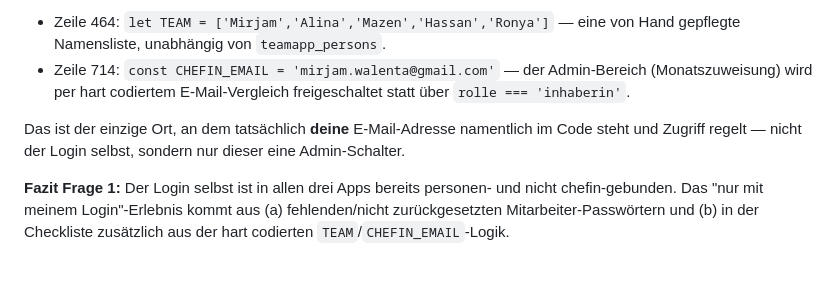
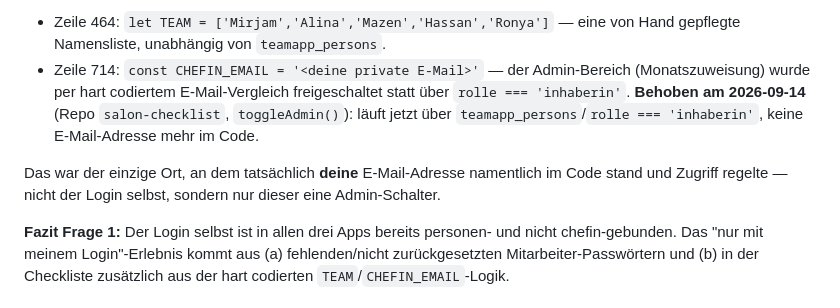
Before and after one commit to mirjamwalenta-a11y/Team, a Markdown page: ZUGRIFFSKONZEPT-TEAM-HANDBUCH-CHECKLISTE.md, the part around the change. Rendered like a GitHub page; blank space fills up the shorter version.

Commit message:
docs: private E-Mail-Adresse aus Zugriffskonzept-Dokument entfernen
Die Doku beschrieb den CHEFIN_EMAIL-Fund in salon-checklist.html und
zitierte dabei die private Gmail-Adresse im Klartext — in einem
öffentlichen Repo. Durch Platzhalter ersetzt, Fund als behoben markiert
(siehe salon-checklist, Branch claude/remove-hardcoded-chefin-email).

Co-Authored-By: Claude Sonnet 5 <noreply@anthropic.com>
Claude-Session: https://claude.ai/code/session_016yA8j7DYzRo62Tgd1U2urV

```diff
--- a/ZUGRIFFSKONZEPT-TEAM-HANDBUCH-CHECKLISTE.md
+++ b/ZUGRIFFSKONZEPT-TEAM-HANDBUCH-CHECKLISTE.md
@@ -71,12 +71,15 @@ Parallelstruktur, die du vermeiden willst:
 
 - Zeile 464: `let TEAM = ['Mirjam','Alina','Mazen','Hassan','Ronya']` — eine
   von Hand gepflegte Namensliste, unabhängig von `teamapp_persons`.
-- Zeile 714: `const CHEFIN_EMAIL = 'mirjam.walenta@gmail.com'` — der
-  Admin-Bereich (Monatszuweisung) wird per hart codiertem
+- Zeile 714: `const CHEFIN_EMAIL = '<deine private E-Mail>'` — der
+  Admin-Bereich (Monatszuweisung) wurde per hart codiertem
   E-Mail-Vergleich freigeschaltet statt über `rolle === 'inhaberin'`.
+  **Behoben am 2026-09-14** (Repo `salon-checklist`, `toggleAdmin()`):
+  läuft jetzt über `teamapp_persons`/`rolle === 'inhaberin'`, keine
+  E-Mail-Adresse mehr im Code.
 
-Das ist der einzige Ort, an dem tatsächlich **deine** E-Mail-Adresse
-namentlich im Code steht und Zugriff regelt — nicht der Login selbst,
+Das war der einzige Ort, an dem tatsächlich **deine** E-Mail-Adresse
+namentlich im Code stand und Zugriff regelte — nicht der Login selbst,
 sondern nur dieser eine Admin-Schalter.
 
 **Fazit Frage 1:** Der Login selbst ist in allen drei Apps bereits
```
